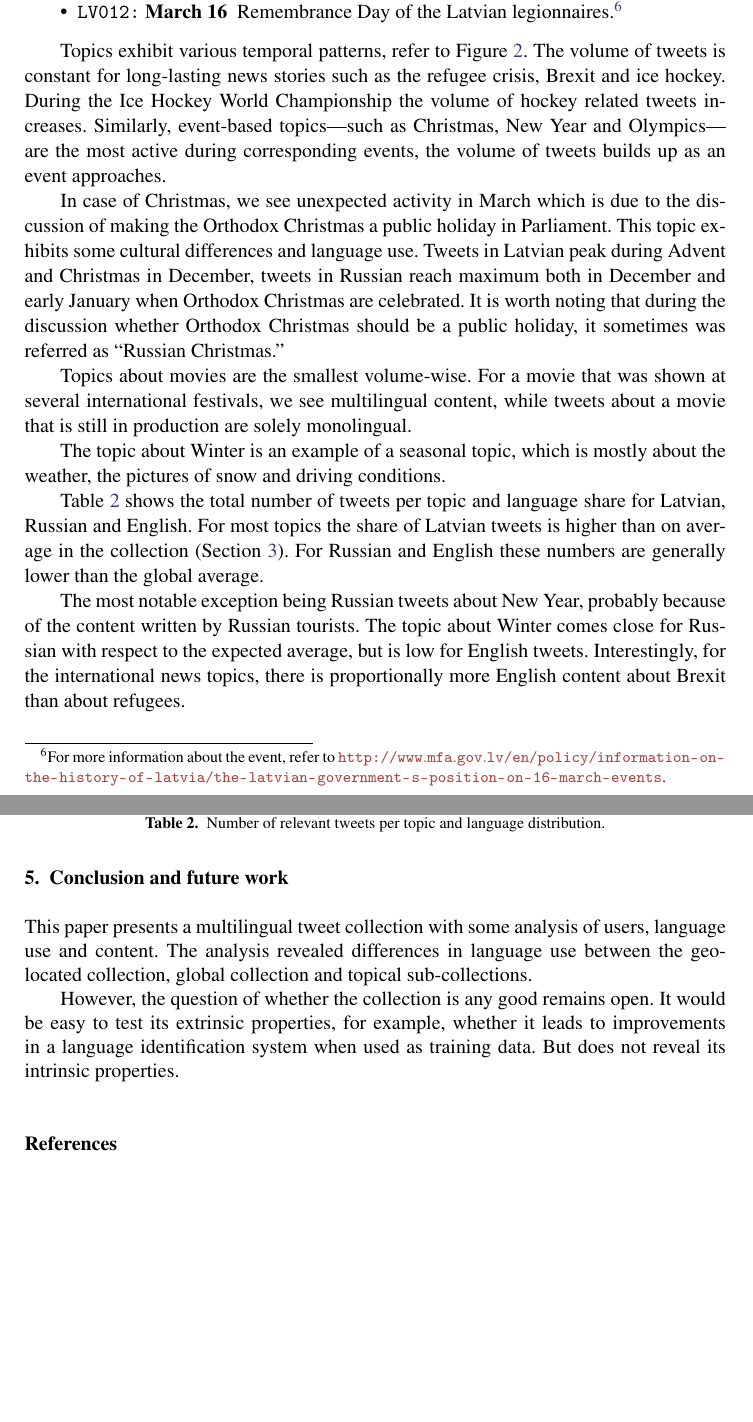
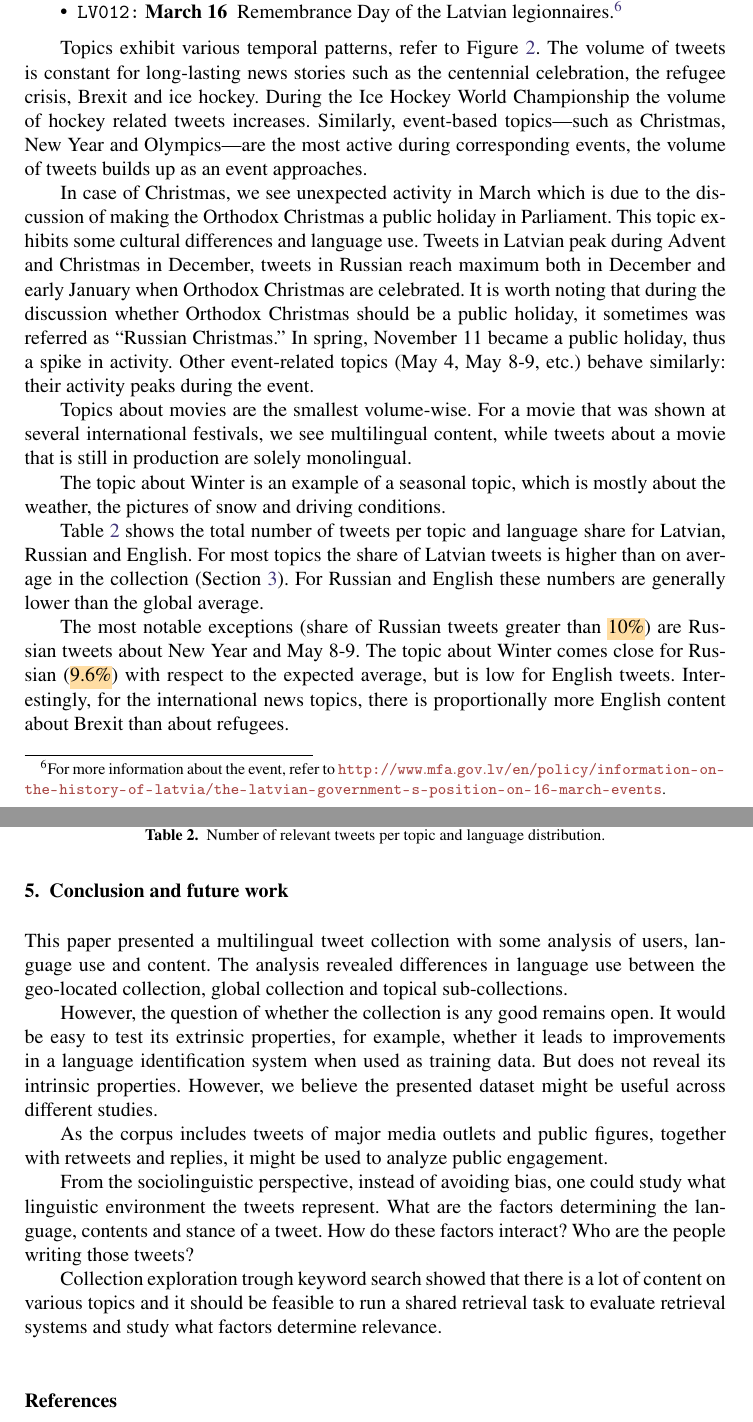
Before and after one commit to dimazest/2018-lv2, a LaTeX document (paper.tex): two parts of pages 5 and 6 of 8, joined at a grey line, cut so that both start at the same text, the shorter picture padded with empty space. Compiled offline with pdfLaTeX.

Commit message:
Conclusion and future fork

```diff
--- a/paper.tex
+++ b/paper.tex
@@ -221,11 +221,11 @@ The topics are:\footnotemark{}
 \footnotetext{For more information about the event, refer to \url{http://www.mfa.gov.lv/en/policy/information-on-the-history-of-latvia/the-latvian-government-s-position-on-16-march-events}.}
 
 % IMS I note your topics are titled either in Latvian or English.  Is that intentional?  Does it reflect a goal of boosting content from those languages?  Bigger question: why these topics?  More esoteric question: what value are the topics adding to your collection?  How many topics should you have?
-Topics exhibit various temporal patterns, refer to Figure~\ref{fig:topic_timeline}. The volume of tweets is constant for long-lasting news stories such as the refugee crisis, Brexit and ice hockey.
+Topics exhibit various temporal patterns, refer to Figure~\ref{fig:topic_timeline}. The volume of tweets is constant for long-lasting news stories such as the centennial celebration, the refugee crisis, Brexit and ice hockey.
 %
 During the Ice Hockey World Championship the volume of hockey related tweets increases. Similarly, event-based topics---such as Christmas, New Year and Olympics---are the most active during corresponding events, the volume of tweets builds up as an event approaches.
 
-In case of Christmas, we see unexpected activity in March which is due to the discussion of making the Orthodox Christmas a public holiday in Parliament. This topic exhibits some cultural differences and language use. Tweets in Latvian peak during Advent and Christmas in December, tweets in Russian reach maximum both in December and early January when Orthodox Christmas are celebrated. It is worth noting that during the discussion whether Orthodox Christmas should be a public holiday, it sometimes was referred as ``Russian Christmas.''
+In case of Christmas, we see unexpected activity in March which is due to the discussion of making the Orthodox Christmas a public holiday in Parliament. This topic exhibits some cultural differences and language use. Tweets in Latvian peak during Advent and Christmas in December, tweets in Russian reach maximum both in December and early January when Orthodox Christmas are celebrated. It is worth noting that during the discussion whether Orthodox Christmas should be a public holiday, it sometimes was referred as ``Russian Christmas.'' In spring, November 11 became a public holiday, thus a spike in activity.  Other event-related topics (May 4, May 8-9, etc.) behave similarly: their activity peaks during the event.
 
 Topics about movies are the smallest volume-wise. For a movie that was shown at several international festivals, we see multilingual content, while tweets about a movie that is still in production are solely monolingual.
 
@@ -233,7 +233,7 @@ The topic about Winter is an example of a seasonal topic, which is mostly about
 
 Table~\ref{tab:topic_lang_counts} shows the total number of tweets per topic and language share for Latvian, Russian and English. For most topics the share of Latvian tweets is higher than on average in the collection (Section~\ref{sec:language}). For Russian and English these numbers are generally lower than the global average.
 
-The most notable exception being Russian tweets about New Year, probably because of the content written by Russian tourists. The topic about Winter comes close for Russian with respect to the expected average, but is low for English tweets. Interestingly, for the international news topics, there is proportionally more English content about Brexit than about refugees.
+The most notable exceptions (share of Russian tweets greater than \hl{10\%}) are Russian tweets about New Year and May 8-9. The topic about Winter comes close for Russian (\hl{9.6\%}) with respect to the expected average, but is low for English tweets. Interestingly, for the international news topics, there is proportionally more English content about Brexit than about refugees.
 
 \input{figures/topic_lang_counts.tex}
 
@@ -242,9 +242,15 @@ The most notable exception being Russian tweets about New Year, probably because
 
 % IMS The conclusion does not address any of the questions raised in the abstract/introduction.
 
-This paper presents a multilingual tweet collection with some analysis of users, language use and content. The analysis revealed differences in language use between the geo-located collection, global collection and topical sub-collections.
+This paper presented a multilingual tweet collection with some analysis of users, language use and content. The analysis revealed differences in language use between the geo-located collection, global collection and topical sub-collections.
 
-However, the question of whether the collection is any good remains open. It would be easy to test its extrinsic properties, for example, whether it leads to improvements in a language identification system when used as training data. But does not reveal its intrinsic properties.
+However, the question of whether the collection is any good remains open. It would be easy to test its extrinsic properties, for example, whether it leads to improvements in a language identification system when used as training data. But does not reveal its intrinsic properties. However, we believe the presented dataset might be useful across different studies.
+
+As the corpus includes tweets of major media outlets and public figures, together with retweets and replies, it might be used to analyze public engagement.
+
+From the sociolinguistic perspective, instead of avoiding bias, one could study what linguistic environment the tweets represent. What are the factors determining the language, contents and stance of a tweet. How do these factors interact? Who are the people writing those tweets?
+
+Collection exploration trough keyword search showed that there is a lot of content on various topics and it should be feasible to run a shared retrieval task to evaluate retrieval systems and study what factors determine relevance.
 
 %The challenges of building representative and complete tweet collection are:
 %\begin{itemize}
```
